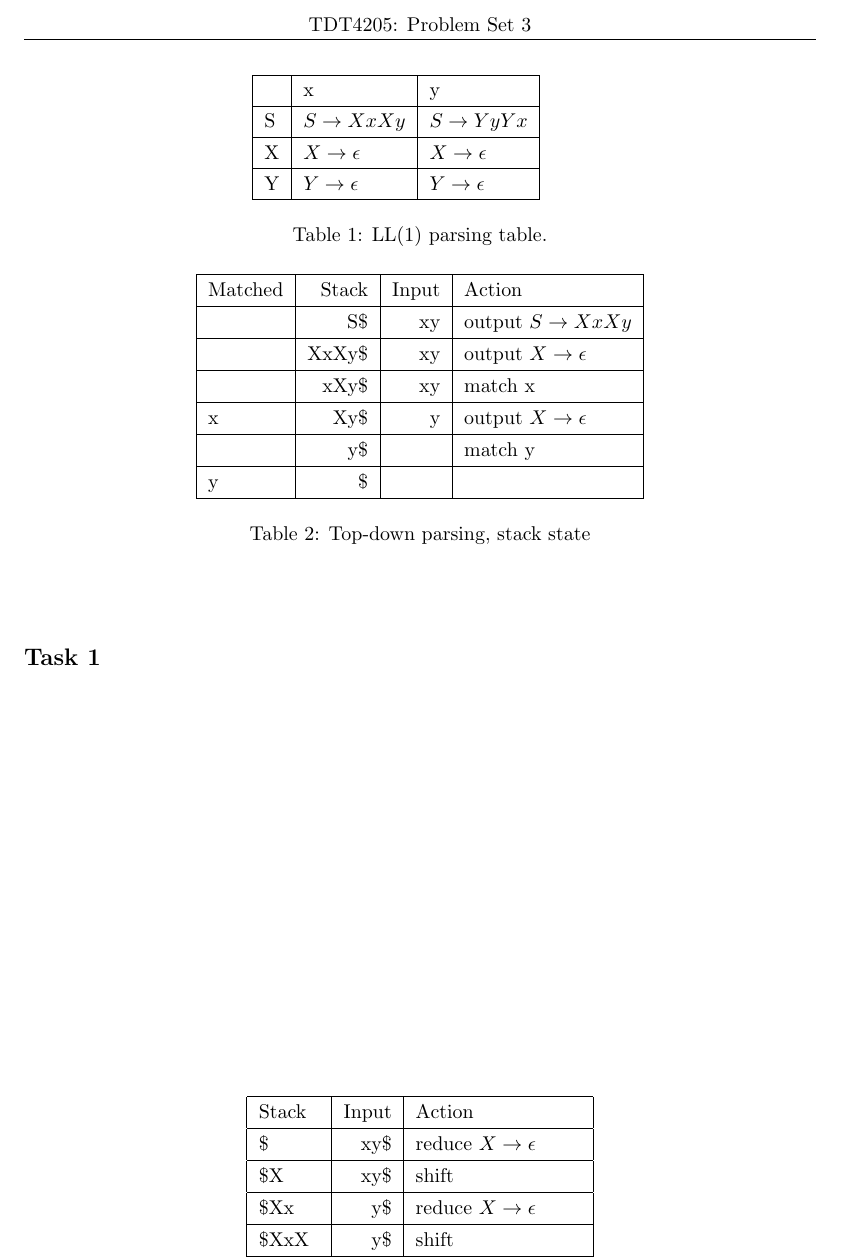
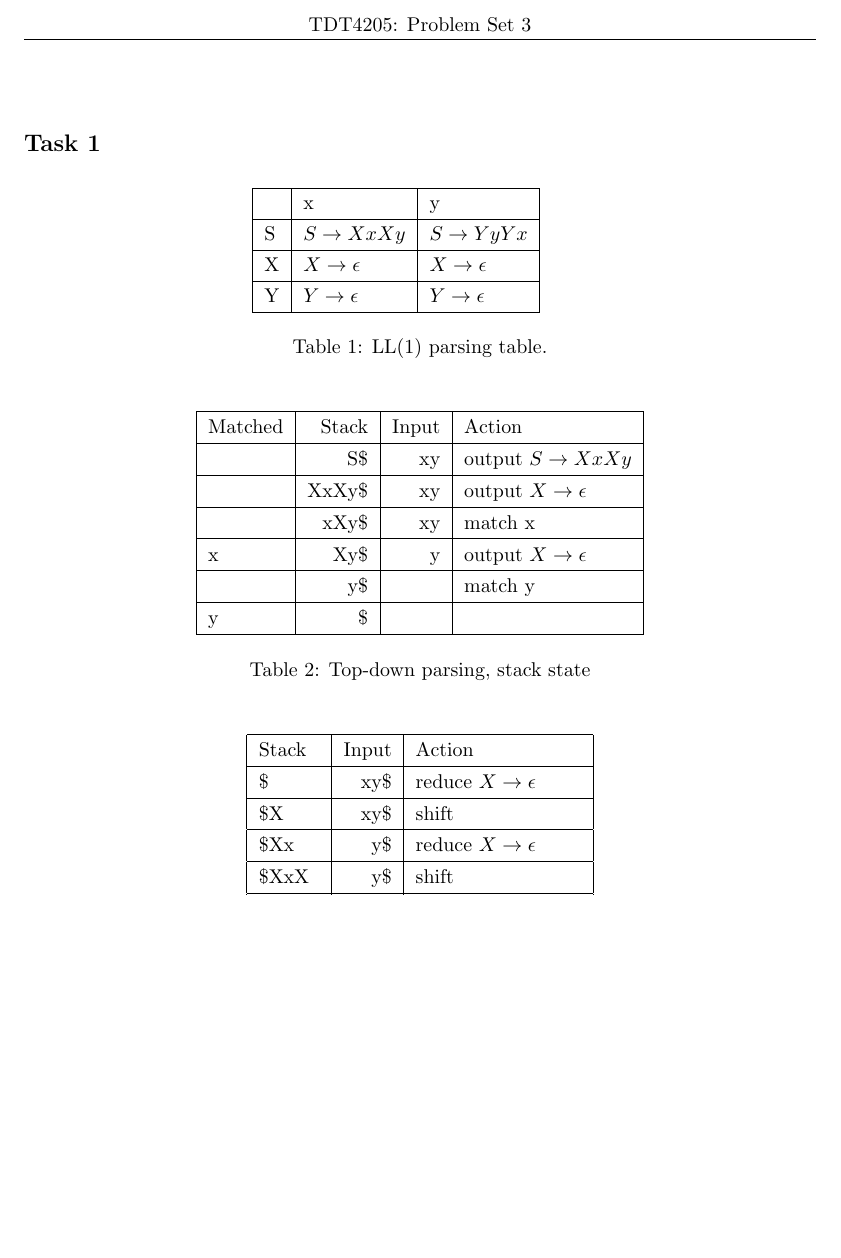
Before and after one commit to nsh-dmd/Compiler-Construction, a LaTeX document (ps3/nesahtn-ps3.tex): part of page 2 of 2, cut so that both start at the same text, the shorter picture padded with empty space. Compiled offline with pdfLaTeX.

Commit message:
Update teory solution

```diff
--- a/ps3/nesahtn-ps3.tex
+++ b/ps3/nesahtn-ps3.tex
@@ -146,7 +146,7 @@
 
 \begin{homeworkProblem}{}
 \begin{homeworkSection}{Task 1}
-\begin{table}[]
+\begin{table}[h!]
 \centering
 \begin{tabular}{|l|l|l|ll}
 \cline{1-3}
@@ -159,7 +159,7 @@ Y & $Y \rightarrow \epsilon $ & $Y \rightarrow \epsilon $ &  &  \\ \cline{1-3}
 \label{my-label}
 \end{table}
 
-\begin{table}[]
+\begin{table}[h!]
 \centering
 \begin{tabular}{|l|r|r|l|}
 \hline
@@ -175,7 +175,7 @@ y       & \$     &       &                                   \\ \hline
 \label{my-label}
 \end{table}
 
-\begin{table}[]
+\begin{table}[h!]
 \centering
 \begin{tabular}{|l|r|l|}
 \hline
```
